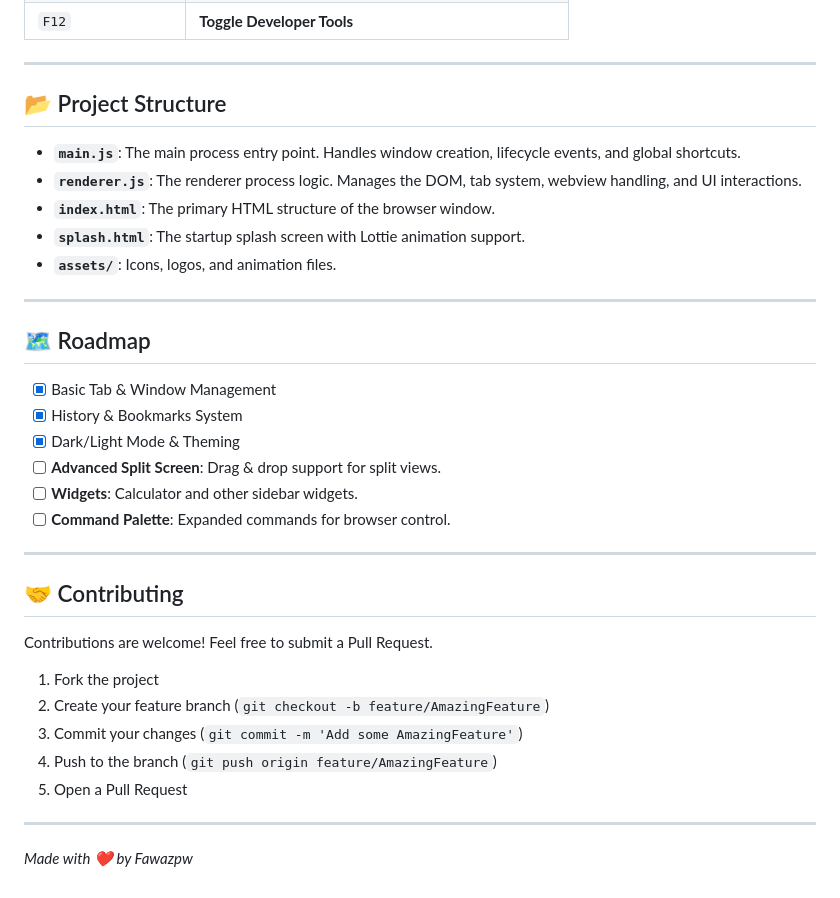
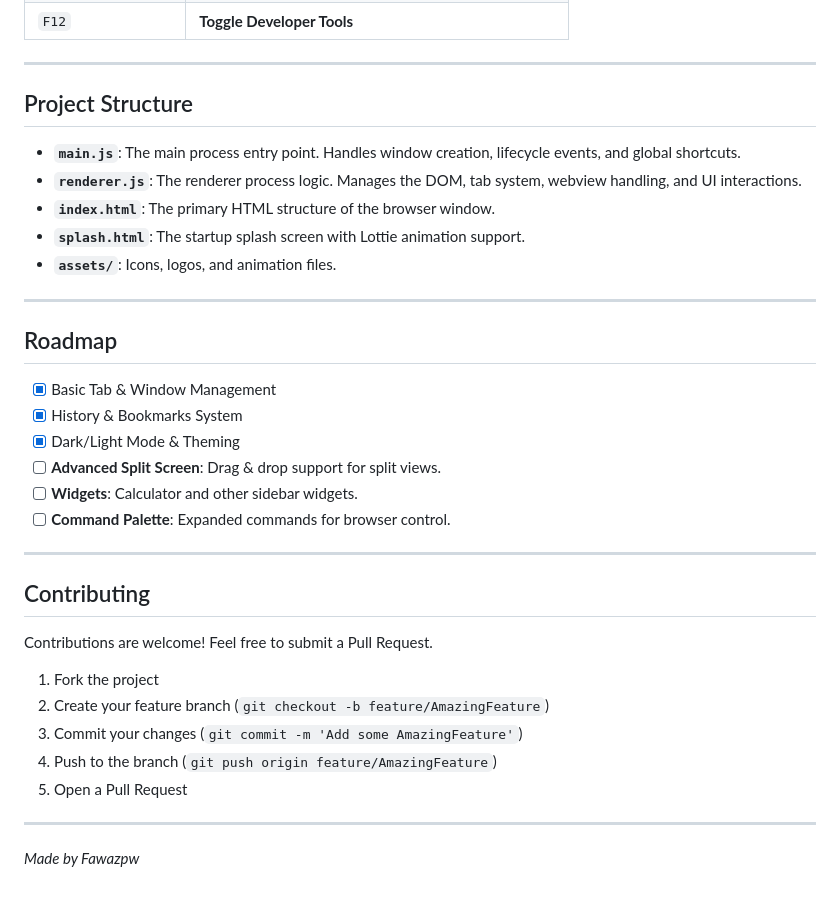
Before and after one commit to Fawazpw/Project-Sol, a Markdown page: README.md, the part around one of its changes. Drawn GitHub-style.

Commit message:
docs: Remove emojis from README headings and simplify footer attribution.

```diff
--- a/README.md
+++ b/README.md
@@ -66,7 +66,7 @@ Maximize your efficiency with these global shortcuts:
 
 ---
 
-## 📂 Project Structure
+##  Project Structure
 
 - **`main.js`**: The main process entry point. Handles window creation, lifecycle events, and global shortcuts.
 - **`renderer.js`**: The renderer process logic. Manages the DOM, tab system, webview handling, and UI interactions.
@@ -76,7 +76,7 @@ Maximize your efficiency with these global shortcuts:
 
 ---
 
-## 🗺️ Roadmap
+##  Roadmap
 
 - [x] Basic Tab & Window Management
 - [x] History & Bookmarks System
@@ -87,7 +87,7 @@ Maximize your efficiency with these global shortcuts:
 
 ---
 
-## 🤝 Contributing
+##  Contributing
 
 Contributions are welcome! Feel free to submit a Pull Request.
 
@@ -99,4 +99,4 @@ Contributions are welcome! Feel free to submit a Pull Request.
 
 ---
 
-*Made with ❤️ by Fawazpw*
+*Made by Fawazpw*
```
Also changed, not shown: other parts of README.md (+6 -6 lines).
